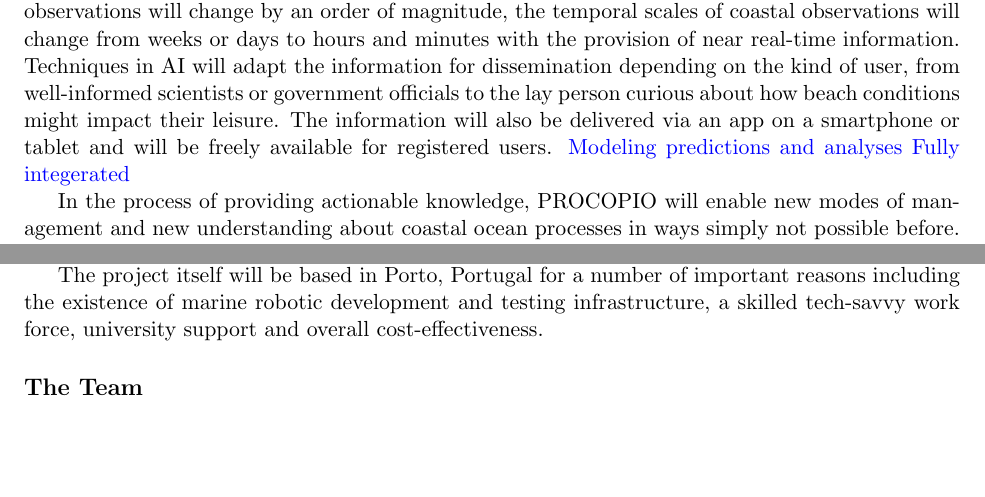
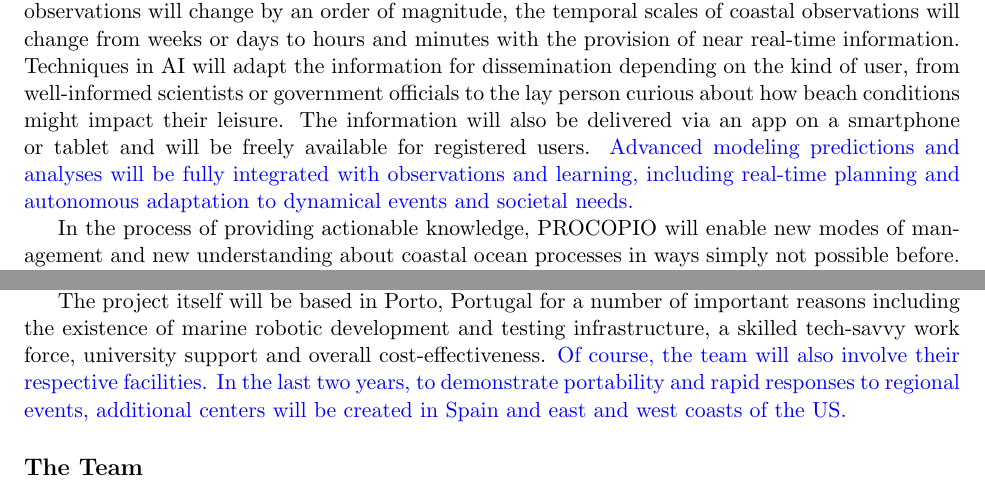
Before and after one commit to kanna/procopio, a LaTeX document (procopio.tex, which reads project.tex): two parts of pages 4 and 6 of 9, joined at a grey line, cut so that both start at the same text, the shorter picture padded with empty space. Compiled offline with pdfLaTeX.

Commit message:
Updates from Overleaf

```diff
--- a/project.tex
+++ b/project.tex
@@ -295,7 +295,7 @@
 beach conditions might impact their leisure. The information will also
 be delivered via an app on a smartphone or tablet and will be freely
 available for registered users. \color{blue}
-Modeling predictions and analyses Fully integerated \color{black}
+Advanced modeling predictions and analyses will be fully integrated with observations and learning, including real-time planning and autonomous adaptation to dynamical events and societal needs. \color{black}
 
 
 % leap-frogs current methods by delivering predictive modeling,
@@ -382,6 +382,10 @@
 important reasons including the existence of marine robotic
 development and testing infrastructure, a skilled tech-savvy work
 force, university support and overall cost-effectiveness.
+\color{blue}
+Of course, the team will also involve their respective facilities.
+In the last two years, to demonstrate portability and rapid responses to regional events, additional centers will be created in Spain and east and west coasts of the US.
+\color{black}
 
 % \newpage
 \subsection{The Team}
```
